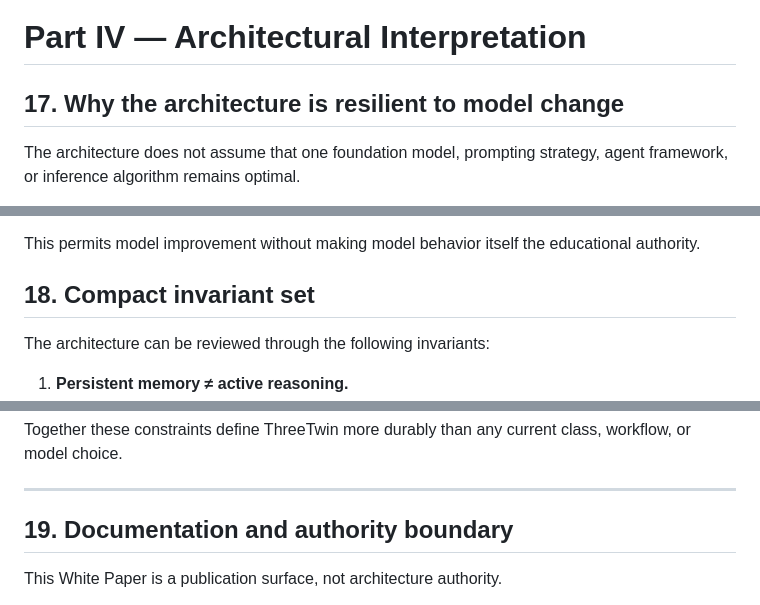
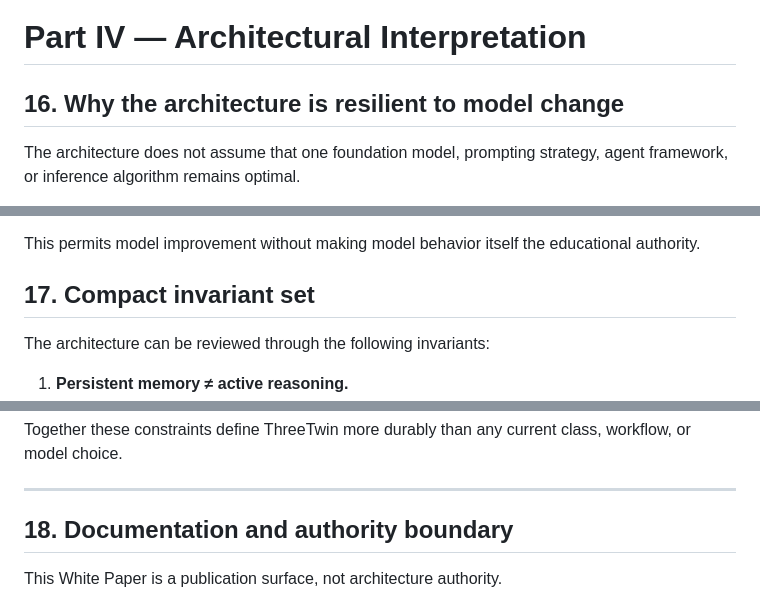
Before and after one commit to thatao72/three-twin-docs, a Markdown page: content/architecture/white-paper.md, 3 parts joined by grey strips. Drawn GitHub-style.

```diff
--- a/content/architecture/white-paper.md
+++ b/content/architecture/white-paper.md
@@ -406,7 +404,7 @@ These are intentionally distinct claims rather than implicit consequences of arc
 
 # Part IV — Architectural Interpretation
 
-## 17. Why the architecture is resilient to model change
+## 16. Why the architecture is resilient to model change
 
 The architecture does not assume that one foundation model, prompting strategy, agent framework, or inference algorithm remains optimal.
 
@@ -421,7 +419,7 @@ Replaceable AI components may become substantially more capable. The stable cont
 
 This permits model improvement without making model behavior itself the educational authority.
 
-## 18. Compact invariant set
+## 17. Compact invariant set
 
 The architecture can be reviewed through the following invariants:
 
@@ -442,7 +440,7 @@ Together these constraints define ThreeTwin more durably than any current class,
 
 ---
 
-## 19. Documentation and authority boundary
+## 18. Documentation and authority boundary
 
 This White Paper is a publication surface, not architecture authority.
 
```
Also changed, not shown: other parts of content/architecture/white-paper.md (+20 -22 lines).
